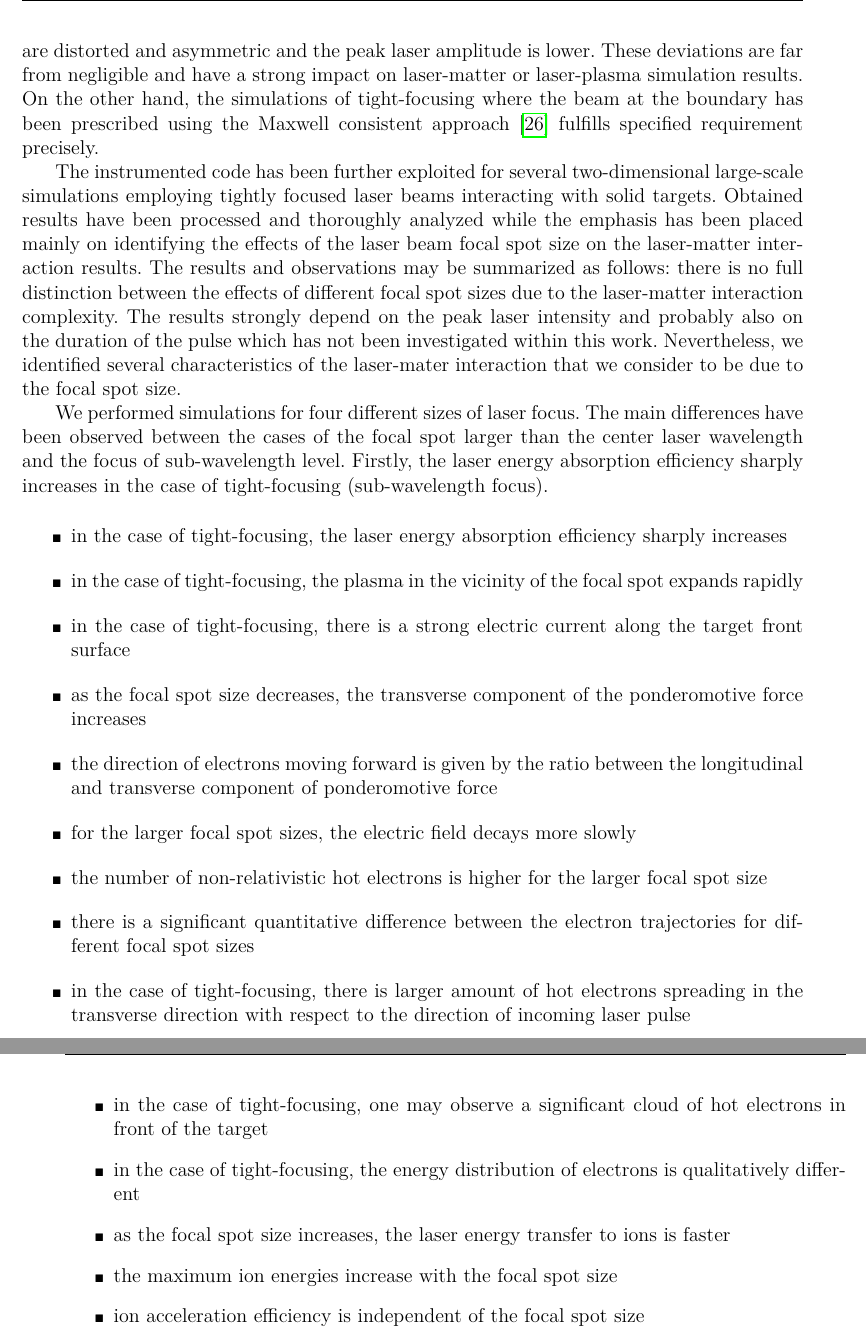
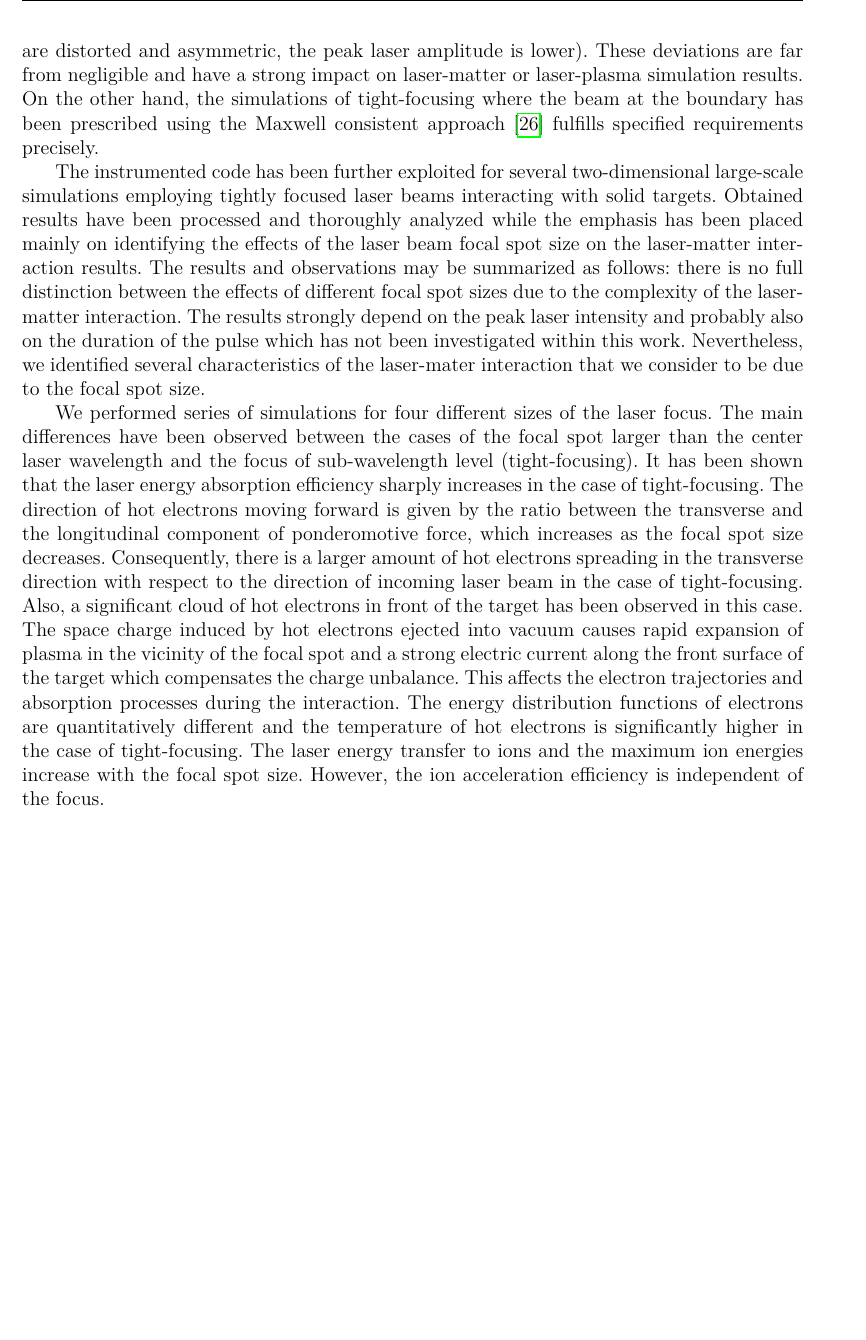
Before and after one commit to valenpe7/master_thesis, a LaTeX thesis (src/main.tex, which reads src/dat/conclusion.tex): two parts of pages 88 and 89 of 123 before the commit and part of page 88 of 123 after it, the two joined at a grey line, cut so that both start at the same text, the shorter picture padded with empty space. Compiled offline with pdfLaTeX.

Commit message:
conclusion

```diff
--- a/src/dat/conclusion.tex
+++ b/src/dat/conclusion.tex
@@ -4,23 +4,6 @@ The first part of this work summarizes the knowledge required for further unders
 
-The main contribution of this work is a successful implementation of laser boundary conditions that allows simulate tightly focused laser beams using the two-dimensional version of the computational code EPOCH \cite{bennett}. The correctness of the algorithm as well as the proper implementation have been verified by plenty of simulations and numerical tests. It has been shown, that the laser beam initialized using the paraxial approximation can lead to unexpected field profiles in the case of tight-focusing - the focal spot is shifted, field profiles are distorted and asymmetric and the peak laser amplitude is lower. These deviations are far from negligible and have a strong impact on laser-matter or laser-plasma simulation results. On the other hand, the simulations of tight-focusing where the beam at the boundary has been prescribed using the Maxwell consistent approach \cite{Thiele2016} fulfills specified requirement precisely.
+The main contribution of this work is a successful implementation of laser boundary conditions that allows simulate tightly focused laser beams using the two-dimensional version of the computational code EPOCH \cite{bennett}. The correctness of the algorithm as well as the proper implementation have been verified by plenty of simulations and numerical tests. It has been shown, that the laser beam initialized using the paraxial approximation can lead to unexpected field profiles in the case of tight-focusing (the focal spot is shifted, field profiles are distorted and asymmetric, the peak laser amplitude is lower). These deviations are far from negligible and have a strong impact on laser-matter or laser-plasma simulation results. On the other hand, the simulations of tight-focusing where the beam at the boundary has been prescribed using the Maxwell consistent approach \cite{Thiele2016} fulfills specified requirements precisely.
 
-The instrumented code has been further exploited for several two-dimensional large-scale simulations employing tightly focused laser beams interacting with solid targets. Obtained results have been processed and thoroughly analyzed while the emphasis has been placed mainly on identifying the effects of the laser beam focal spot size on the laser-matter interaction results. The results and observations may be summarized as follows: there is no full distinction between the effects of different focal spot sizes due to the laser-matter interaction complexity. The results strongly depend on the peak laser intensity and probably also on the duration of the pulse which has not been investigated within this work. Nevertheless, we identified several characteristics of the laser-mater interaction that we consider to be due to the focal spot size.
+The instrumented code has been further exploited for several two-dimensional large-scale simulations employing tightly focused laser beams interacting with solid targets. Obtained results have been processed and thoroughly analyzed while the emphasis has been placed mainly on identifying the effects of the laser beam focal spot size on the laser-matter interaction results. The results and observations may be summarized as follows: there is no full distinction between the effects of different focal spot sizes due to the complexity of the laser-matter interaction. The results strongly depend on the peak laser intensity and probably also on the duration of the pulse which has not been investigated within this work. Nevertheless, we identified several characteristics of the laser-mater interaction that we consider to be due to the focal spot size.
 
-We performed simulations for four different sizes of laser focus. The main differences have been observed between the cases of the focal spot larger than the center laser wavelength and the focus of sub-wavelength level. Firstly, the laser energy absorption efficiency sharply increases in the case of tight-focusing (sub-wavelength focus).
-
-\begin{itemize}
-	\item[\tiny $\blacksquare$] in the case of tight-focusing, the laser energy absorption efficiency sharply increases
-	\item[\tiny $\blacksquare$] in the case of tight-focusing, the plasma in the vicinity of the focal spot expands rapidly
-	\item[\tiny $\blacksquare$] in the case of tight-focusing, there is a strong electric current along the target front surface
-	\item[\tiny $\blacksquare$] as the focal spot size decreases, the transverse component of the ponderomotive force increases
-	\item[\tiny $\blacksquare$] the direction of electrons moving forward is given by the ratio between the longitudinal and transverse component of ponderomotive force
-	\item[\tiny $\blacksquare$] for the larger focal spot sizes, the electric field decays more slowly
-	\item[\tiny $\blacksquare$] the number of non-relativistic hot electrons is higher for the larger focal spot size
-	\item[\tiny $\blacksquare$] there is a significant quantitative difference between the electron trajectories for different focal spot sizes
-	\item[\tiny $\blacksquare$] in the case of tight-focusing, there is larger amount of hot electrons spreading in the transverse direction with respect to the direction of incoming laser pulse
-	\item[\tiny $\blacksquare$] in the case of tight-focusing, one may observe a significant cloud of hot electrons in front of the target
-	\item[\tiny $\blacksquare$] in the case of tight-focusing, the energy distribution of electrons is qualitatively different
-	\item[\tiny $\blacksquare$] as the focal spot size increases, the laser energy transfer to ions is faster
-	\item[\tiny $\blacksquare$] the maximum ion energies increase with the focal spot size
-	\item[\tiny $\blacksquare$] ion acceleration efficiency is independent of the focal spot size
-\end{itemize}
+We performed series of simulations for four different sizes of the laser focus. The main differences have been observed between the cases of the focal spot larger than the center laser wavelength and the focus of sub-wavelength level (tight-focusing). It has been shown that the laser energy absorption efficiency sharply increases in the case of tight-focusing. The direction of hot electrons moving forward is given by the ratio between the transverse and the longitudinal component of ponderomotive force, which increases as the focal spot size decreases. Consequently, there is a larger amount of hot electrons spreading in the transverse direction with respect to the direction of incoming laser beam in the case of tight-focusing. Also, a significant cloud of hot electrons in front of the target has been observed in this case. The space charge induced by hot electrons ejected into vacuum causes rapid expansion of plasma in the vicinity of the focal spot and a strong electric current along the front surface of the target which compensates the charge unbalance. This affects the electron trajectories and absorption processes during the interaction. The energy distribution functions of electrons are quantitatively different and the temperature of hot electrons is significantly higher in the case of tight-focusing. The laser energy transfer to ions and the maximum ion energies increase with the focal spot size. However, the ion acceleration efficiency is independent of the focus.
```
Also changed, not shown: src/dat/5.2.tex (+3 -3 lines), src/dat/introduction.tex (+1 -1 lines), src/dat/conclusion.tex (2 more changed lines).
